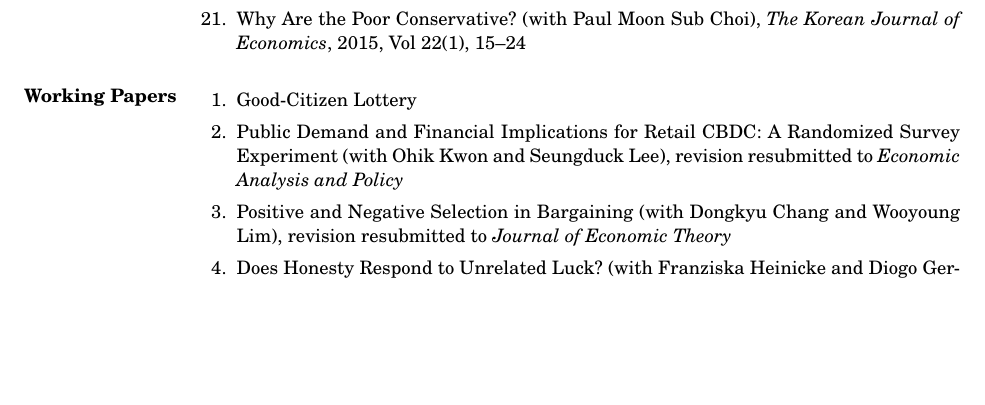
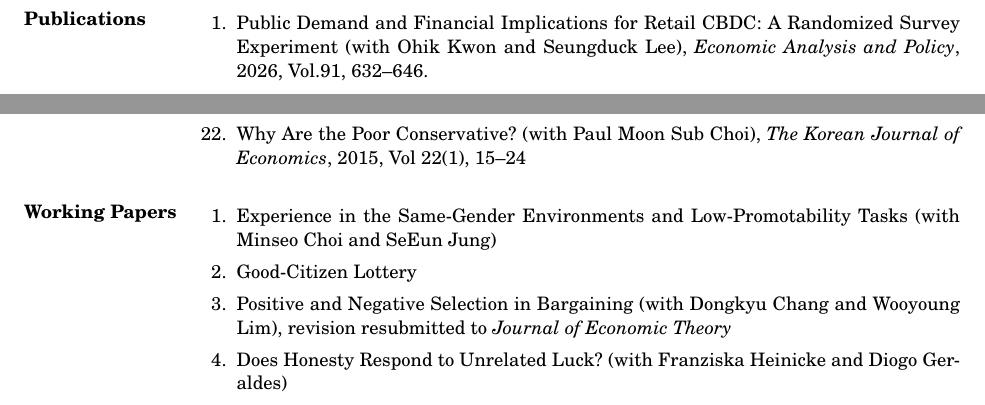
Before and after one commit to kimdukgyoo/kimdukgyoo.github.io, a LaTeX CV (PDFfiles/CV-DukGyooKim.tex): part of page 2 of 3 before the commit and two parts of pages 1 and 2 of 3 after it, the two joined at a grey line, cut so that both start at the same text, the shorter picture padded with empty space. Compiled offline with pdfLaTeX.

Commit message:
Add files via upload

```diff
--- a/PDFfiles/CV-DukGyooKim.tex
+++ b/PDFfiles/CV-DukGyooKim.tex
@@ -43,6 +43,7 @@
 
 \section{Publications}
 \begin{enumerate}[leftmargin=*]
+\item Public Demand and Financial Implications for Retail CBDC: A Randomized Survey Experiment (with Ohik Kwon and Seungduck Lee), \emph{Economic Analysis and Policy}, 2026, Vol.91, 632--646.
 \item Demand for Home Pension and Reverse Mortgage: An Information Provision Survey Experiment (with Indo Hwang), accepted at \emph{B. E. Journal of Economic Analysis \& Policy}.
 \item Rank versus Inequality: Does Gender Composition Matter? (with Max Riegel), \emph{Journal of Behavioral and Experimental Economics}, Volume 119, December 2025, 102466.
 \item Clustering Standard Errors at the Session Level, \emph{Journal of Economic Theory and Econometrics}, 2025, Vol.36, No.2, 1--29.
@@ -69,8 +70,8 @@
 
 \section{Working Papers}
 \begin{enumerate}[leftmargin=*]
+\item Experience in the Same-Gender Environments and Low-Promotability Tasks (with Minseo Choi and SeEun Jung)
 \item Good-Citizen Lottery
-\item Public Demand and Financial Implications for Retail CBDC: A Randomized Survey Experiment (with Ohik Kwon and Seungduck Lee), revision resubmitted to \emph{Economic Analysis and Policy}
 \item Positive and Negative Selection in Bargaining (with Dongkyu Chang and Wooyoung Lim), revision resubmitted to \emph{Journal of Economic Theory}
 \item Does Honesty Respond to Unrelated Luck? (with Franziska Heinicke and Diogo Geraldes)
 \item Unveiling the Failure of Positive Selection (with Dongkyu Chang and Wooyoung Lim)
```
Also changed, not shown: PDFfiles/CV-DukGyooKim.pdf, PDFfiles/CV-DukGyooKim.tex (4 more changed lines).
